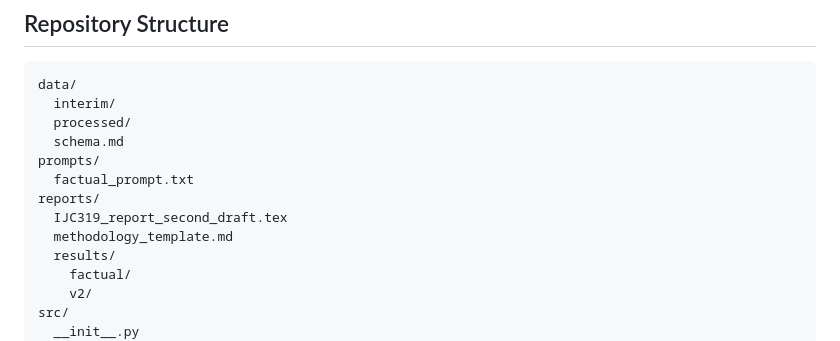
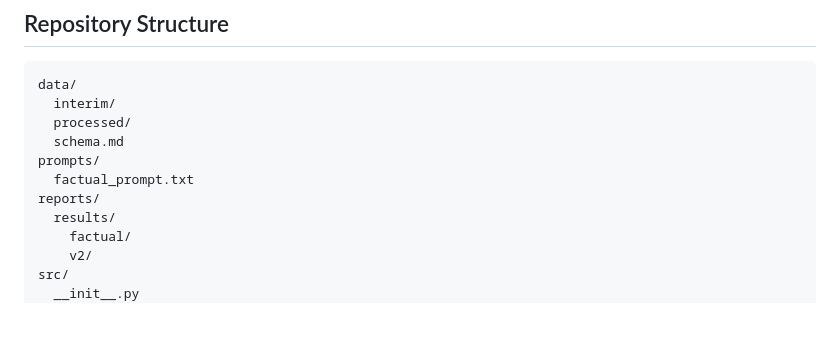
Before and after one commit to Haziqmazhar/stylometry_analysis, a Markdown page: README.md, the part around the change. Drawn GitHub-style; blank space fills up the shorter version.

```diff
--- a/README.md
+++ b/README.md
@@ -40,8 +40,6 @@ data/
 prompts/
   factual_prompt.txt
 reports/
-  IJC319_report_second_draft.tex
-  methodology_template.md
   results/
     factual/
     v2/
```
